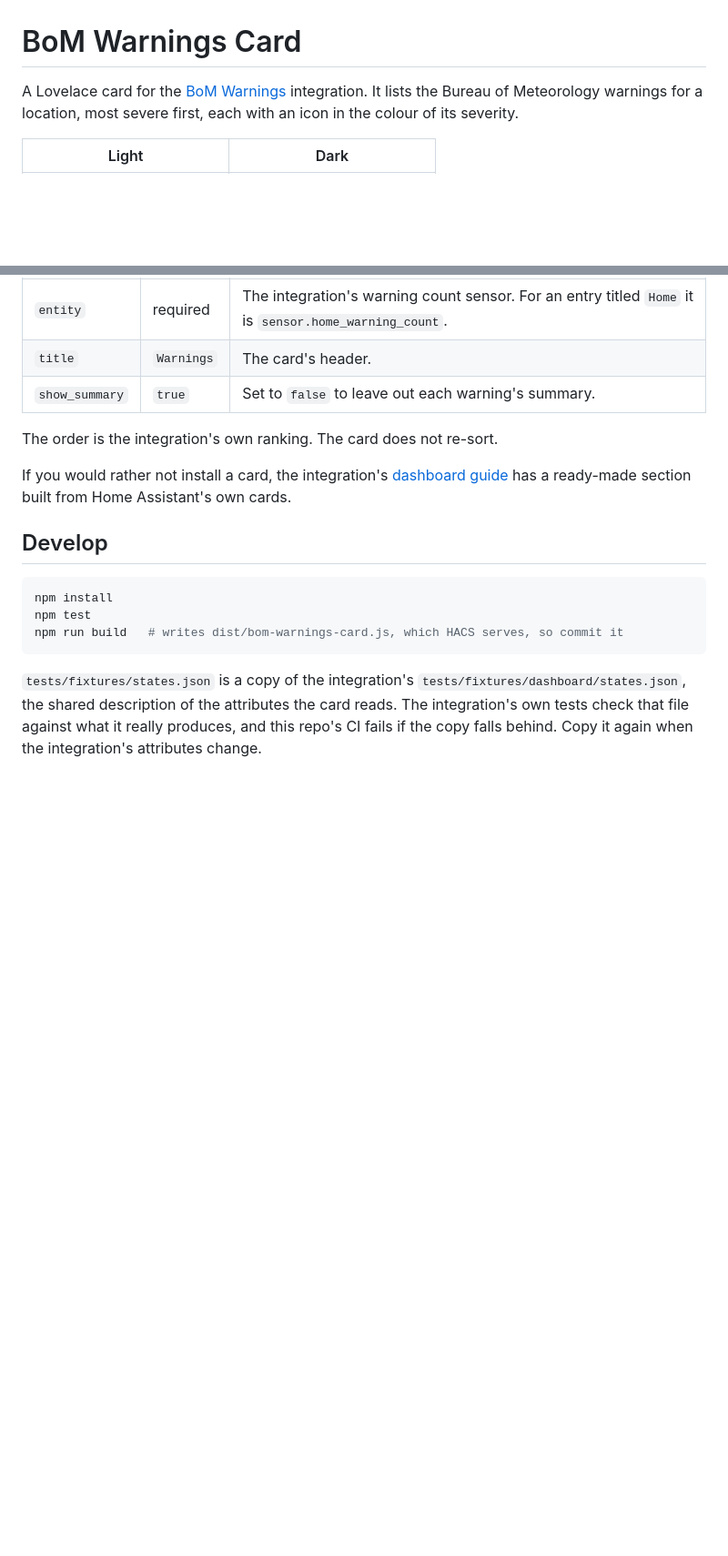
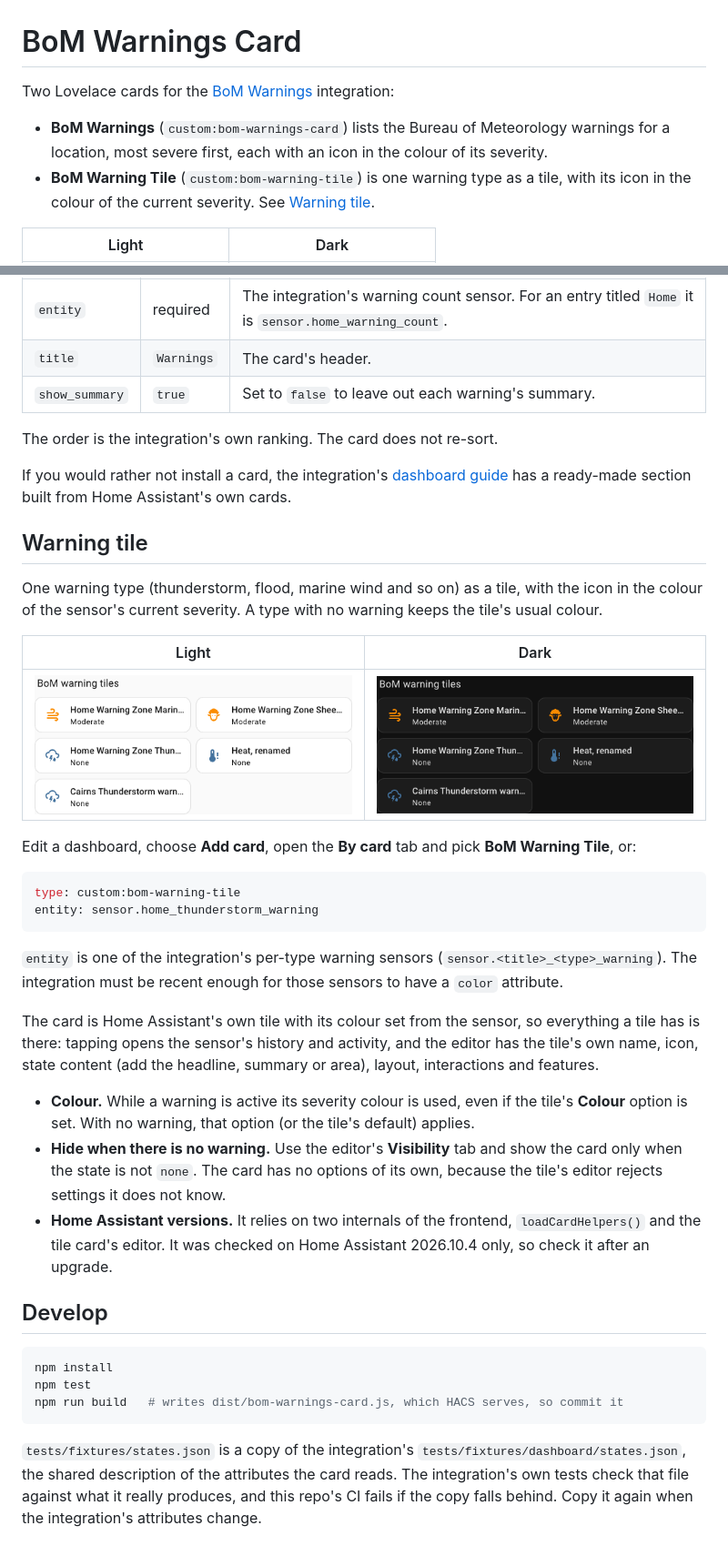
Before and after one commit to rhgof/ha-bom-warnings-card, a Markdown page: README.md, 2 parts joined by grey strips. Shown at 91% size. Rendered like a GitHub page; pictures changed too: docs/images/warning-tile-dark.png (added), docs/images/warning-tile-light.png (added); blank space fills up the shorter version.

````diff
--- a/README.md
+++ b/README.md
@@ -1,8 +1,11 @@
 # BoM Warnings Card
 
-A Lovelace card for the [BoM Warnings](https://github.com/rhgof/ha-bom-warnings) integration. It
-lists the Bureau of Meteorology warnings for a location, most severe first, each with an icon in
-the colour of its severity.
+Two Lovelace cards for the [BoM Warnings](https://github.com/rhgof/ha-bom-warnings) integration:
+
+- **BoM Warnings** (`custom:bom-warnings-card`) lists the Bureau of Meteorology warnings for a
+  location, most severe first, each with an icon in the colour of its severity.
+- **BoM Warning Tile** (`custom:bom-warning-tile`) is one warning type as a tile, with its icon in
+  the colour of the current severity. See [Warning tile](#warning-tile).
 
 | Light | Dark |
 | --- | --- |
@@ -51,6 +54,38 @@ If you would rather not install a card, the integration's
 [dashboard guide](https://github.com/rhgof/ha-bom-warnings/blob/main/docs/dashboard.md) has a
 ready-made section built from Home Assistant's own cards.
 
+## Warning tile
+
+One warning type (thunderstorm, flood, marine wind and so on) as a tile, with the icon in the colour
+of the sensor's current severity. A type with no warning keeps the tile's usual colour.
+
+| Light | Dark |
+| --- | --- |
+| ![Warning tiles, light theme](docs/images/warning-tile-light.png) | ![Warning tiles, dark theme](docs/images/warning-tile-dark.png) |
+
+Edit a dashboard, choose **Add card**, open the **By card** tab and pick **BoM Warning Tile**, or:
+
+```yaml
+type: custom:bom-warning-tile
+entity: sensor.home_thunderstorm_warning
+```
+
+`entity` is one of the integration's per-type warning sensors (`sensor.<title>_<type>_warning`). The
+integration must be recent enough for those sensors to have a `color` attribute.
+
+The card is Home Assistant's own tile with its colour set from the sensor, so everything a tile has
+is there: tapping opens the sensor's history and activity, and the editor has the tile's own name,
+icon, state content (add the headline, summary or area), layout, interactions and features.
+
+- **Colour.** While a warning is active its severity colour is used, even if the tile's **Colour**
+  option is set. With no warning, that option (or the tile's default) applies.
+- **Hide when there is no warning.** Use the editor's **Visibility** tab and show the card only when
+  the state is not `none`. The card has no options of its own, because the tile's editor rejects
+  settings it does not know.
+- **Home Assistant versions.** It relies on two internals of the frontend, `loadCardHelpers()` and
+  the tile card's editor. It was checked on Home Assistant 2026.10.4 only, so check it after an
+  upgrade.
+
 ## Develop
 
 ```sh
````
Also changed, not shown: 6 other files.
